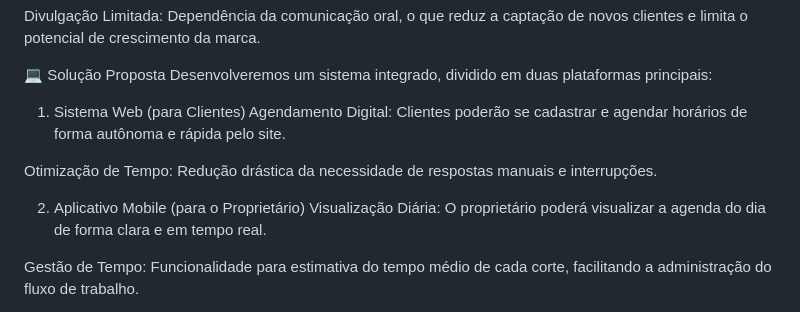
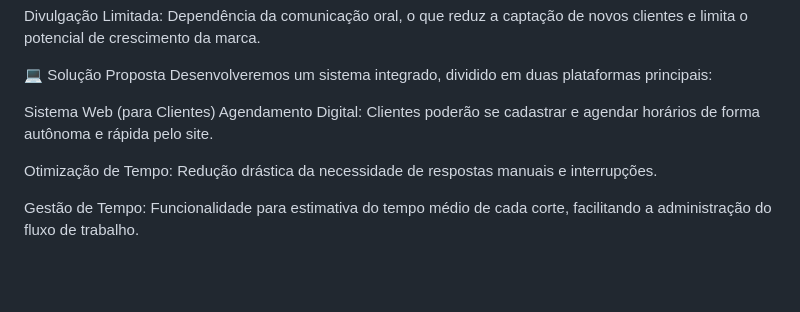
Before and after one commit to jonatazf/barbeariaroxinho, a Markdown page: README.md, the part around the change. Rendered like a GitHub page; blank space fills up the shorter version.

```diff
--- a/README.md
+++ b/README.md
@@ -30,13 +30,10 @@ Divulgação Limitada: Dependência da comunicação oral, o que reduz a captaç
 💻 Solução Proposta
 Desenvolveremos um sistema integrado, dividido em duas plataformas principais:
 
-1. Sistema Web (para Clientes)
+Sistema Web (para Clientes)
 Agendamento Digital: Clientes poderão se cadastrar e agendar horários de forma autônoma e rápida pelo site.
 
 Otimização de Tempo: Redução drástica da necessidade de respostas manuais e interrupções.
-
-2. Aplicativo Mobile (para o Proprietário)
-Visualização Diária: O proprietário poderá visualizar a agenda do dia de forma clara e em tempo real.
 
 Gestão de Tempo: Funcionalidade para estimativa do tempo médio de cada corte, facilitando a administração do fluxo de trabalho.
 
```
